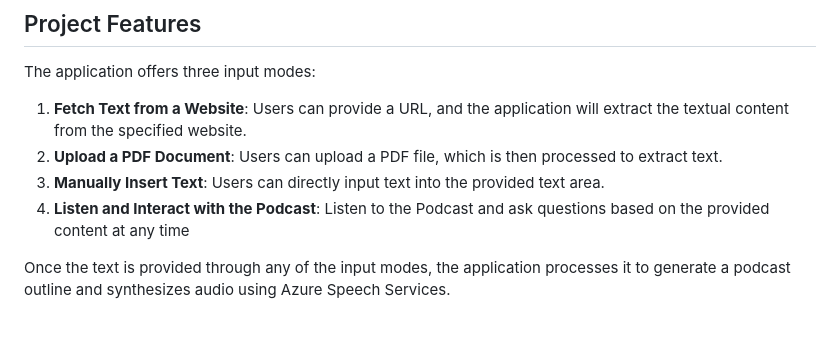
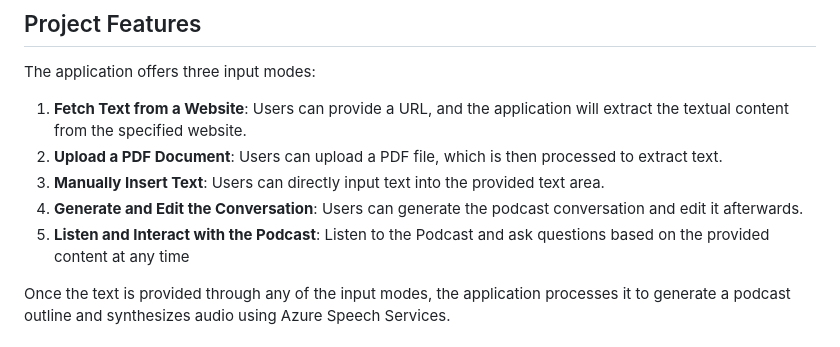
Before and after one commit to flo7up/PodcastAnything, a Markdown page: README.md, the part around the change. Rendered like a GitHub page.

```diff
--- a/README.md
+++ b/README.md
@@ -11,7 +11,8 @@ The application offers three input modes:
 1. **Fetch Text from a Website**: Users can provide a URL, and the application will extract the textual content from the specified website.
 2. **Upload a PDF Document**: Users can upload a PDF file, which is then processed to extract text.
 3. **Manually Insert Text**: Users can directly input text into the provided text area.
-4. **Listen and Interact with the Podcast**: Listen to the Podcast and ask questions based on the provided content at any time
+4. **Generate and Edit the Conversation**: Users can generate the podcast conversation and edit it afterwards.
+5. **Listen and Interact with the Podcast**: Listen to the Podcast and ask questions based on the provided content at any time
 
 Once the text is provided through any of the input modes, the application processes it to generate a podcast outline and synthesizes audio using Azure Speech Services.
 
```
